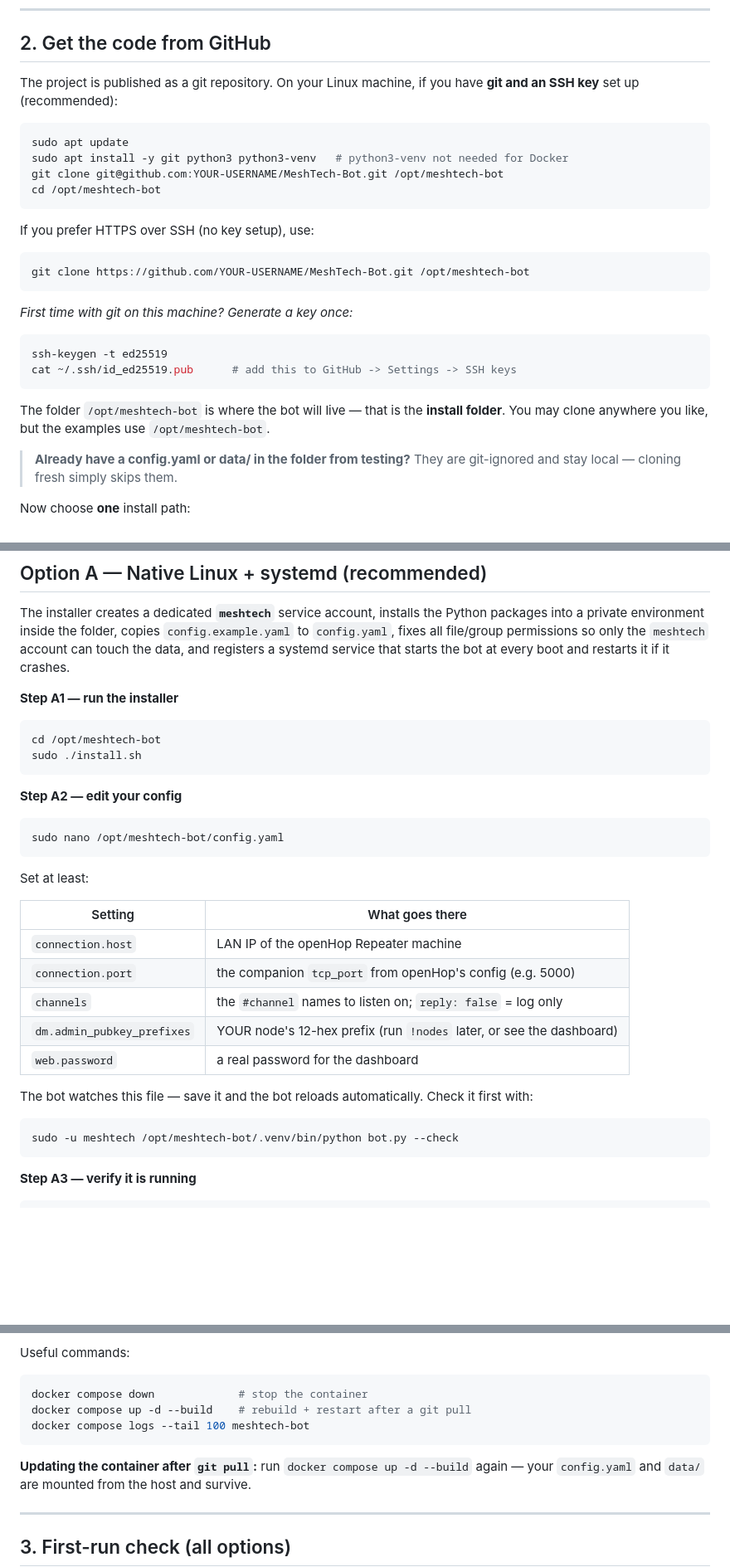
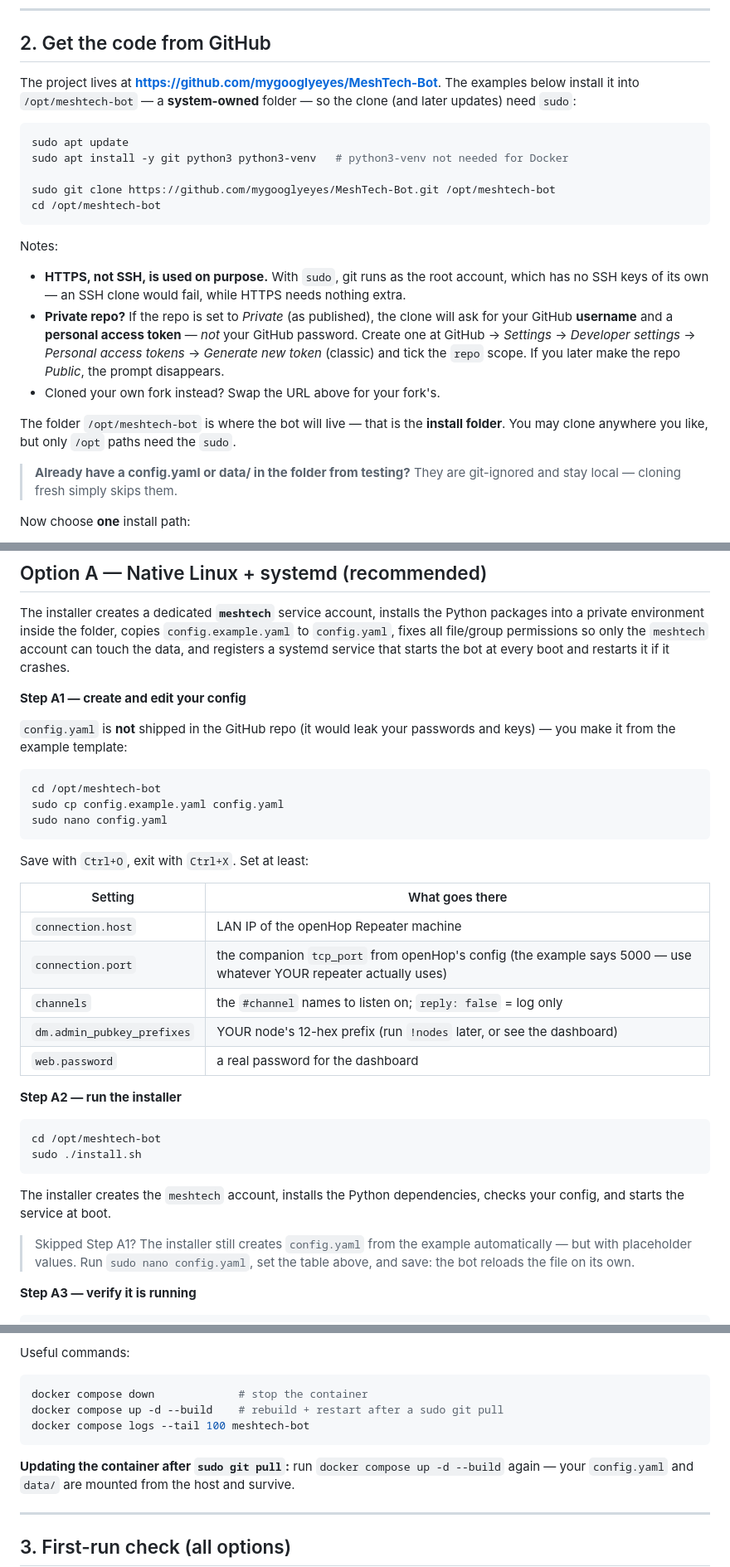
Before and after one commit to mygooglyeyes/MeshTech-bot, a Markdown page: docs/INSTALL.md, 3 parts joined by grey strips. Shown at 83% size. Drawn GitHub-style; blank space fills up the shorter version.

Commit message:
Fix install experience: executable install.sh, config-first docs, sudo clone
- Mark install.sh executable (100755) so fresh clones get a runnable script
- Reword install docs to use sudo git clone/pull for the system-owned /opt folder
- Reorder Option A so config.yaml is created and edited before the installer runs

Generated with Codebuff 🤖
Co-Authored-By: Codebuff <noreply@codebuff.com>

````diff
--- a/docs/INSTALL.md
+++ b/docs/INSTALL.md
@@ -55,32 +55,34 @@ sudo systemctl restart openhop-repeater
 
 ## 2. Get the code from GitHub
 
-The project is published as a git repository. On your Linux machine, if you
-have **git and an SSH key** set up (recommended):
+The project lives at **https://github.com/mygooglyeyes/MeshTech-Bot**. The
+examples below install it into `/opt/meshtech-bot` — a **system-owned**
+folder — so the clone (and later updates) need `sudo`:
 
 ```bash
 sudo apt update
 sudo apt install -y git python3 python3-venv   # python3-venv not needed for Docker
-git clone git@github.com:YOUR-USERNAME/MeshTech-Bot.git /opt/meshtech-bot
+
+sudo git clone https://github.com/mygooglyeyes/MeshTech-Bot.git /opt/meshtech-bot
 cd /opt/meshtech-bot
 ```
 
-If you prefer HTTPS over SSH (no key setup), use:
+Notes:
 
-```bash
-git clone https://github.com/YOUR-USERNAME/MeshTech-Bot.git /opt/meshtech-bot
-```
-
-*First time with git on this machine? Generate a key once:*
-
-```bash
-ssh-keygen -t ed25519
-cat ~/.ssh/id_ed25519.pub      # add this to GitHub -> Settings -> SSH keys
-```
+- **HTTPS, not SSH, is used on purpose.** With `sudo`, git runs as the root
+  account, which has no SSH keys of its own — an SSH clone would fail, while
+  HTTPS needs nothing extra.
+- **Private repo?** If the repo is set to *Private* (as published), the
+  clone will ask for your GitHub **username** and a **personal access
+  token** — *not* your GitHub password. Create one at GitHub → *Settings* →
+  *Developer settings* → *Personal access tokens* → *Generate new token*
+  (classic) and tick the `repo` scope. If you later make the repo *Public*,
+  the prompt disappears.
+- Cloned your own fork instead? Swap the URL above for your fork's.
 
 The folder `/opt/meshtech-bot` is where the bot will live — that is the
-**install folder**. You may clone anywhere you like, but the examples use
-`/opt/meshtech-bot`.
+**install folder**. You may clone anywhere you like, but only `/opt` paths
+need the `sudo`.
 
 > **Already have a config.yaml or data/ in the folder from testing?** They
 > are git-ignored and stay local — cloning fresh simply skips them.
@@ -101,35 +103,41 @@ the Python packages into a private environment inside the folder, copies
 only the `meshtech` account can touch the data, and registers a systemd
 service that starts the bot at every boot and restarts it if it crashes.
 
-**Step A1 — run the installer**
+**Step A1 — create and edit your config**
+
+`config.yaml` is **not** shipped in the GitHub repo (it would leak your
+passwords and keys) — you make it from the example template:
+
+```bash
+cd /opt/meshtech-bot
+sudo cp config.example.yaml config.yaml
+sudo nano config.yaml
+```
+
+Save with `Ctrl+O`, exit with `Ctrl+X`. Set at least:
+
+| Setting | What goes there |
+|---|---|
+| `connection.host` | LAN IP of the openHop Repeater machine |
+| `connection.port` | the companion `tcp_port` from openHop's config (the example says 5000 — use whatever YOUR repeater actually uses) |
+| `channels` | the `#channel` names to listen on; `reply: false` = log only |
+| `dm.admin_pubkey_prefixes` | YOUR node's 12-hex prefix (run `!nodes` later, or see the dashboard) |
+| `web.password` | a real password for the dashboard |
+
+**Step A2 — run the installer**
 
 ```bash
 cd /opt/meshtech-bot
 sudo ./install.sh
 ```
 
-**Step A2 — edit your config**
+The installer creates the `meshtech` account, installs the Python
+dependencies, checks your config, and starts the service at boot.
 
-```bash
-sudo nano /opt/meshtech-bot/config.yaml
-```
-
-Set at least:
-
-| Setting | What goes there |
-|---|---|
-| `connection.host` | LAN IP of the openHop Repeater machine |
-| `connection.port` | the companion `tcp_port` from openHop's config (e.g. 5000) |
-| `channels` | the `#channel` names to listen on; `reply: false` = log only |
-| `dm.admin_pubkey_prefixes` | YOUR node's 12-hex prefix (run `!nodes` later, or see the dashboard) |
-| `web.password` | a real password for the dashboard |
-
-The bot watches this file — save it and the bot reloads automatically.
-Check it first with:
-
-```bash
-sudo -u meshtech /opt/meshtech-bot/.venv/bin/python bot.py --check
-```
+> Skipped Step A1? The installer still creates `config.yaml` from the
+> example automatically — but with placeholder values. Run
+> `sudo nano config.yaml`, set the table above, and save: the bot reloads
+> the file on its own.
 
 **Step A3 — verify it is running**
 
@@ -224,11 +232,11 @@ Useful commands:
 
 ```bash
 docker compose down             # stop the container
-docker compose up -d --build    # rebuild + restart after a git pull
+docker compose up -d --build    # rebuild + restart after a sudo git pull
 docker compose logs --tail 100 meshtech-bot
 ```
 
-**Updating the container after `git pull`:** run `docker compose up -d --build`
+**Updating the container after `sudo git pull`:** run `docker compose up -d --build`
 again — your `config.yaml` and `data/` are mounted from the host and
 survive.
 
````
Also changed, not shown: other parts of docs/INSTALL.md (+2 -2 lines), README.md (+5 -3 lines).
